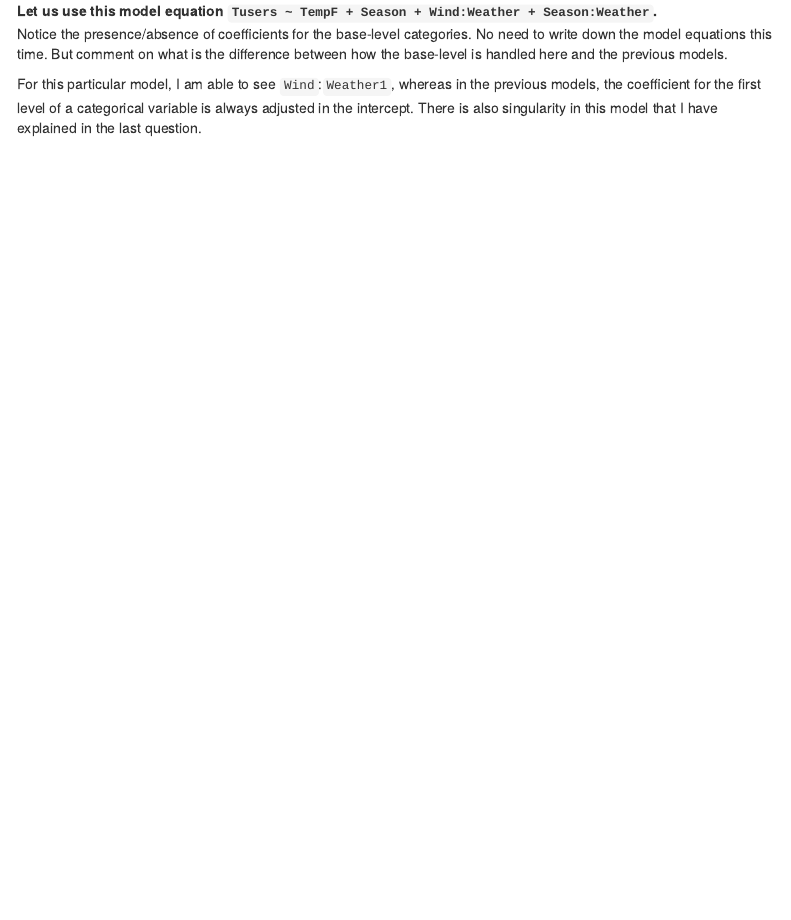
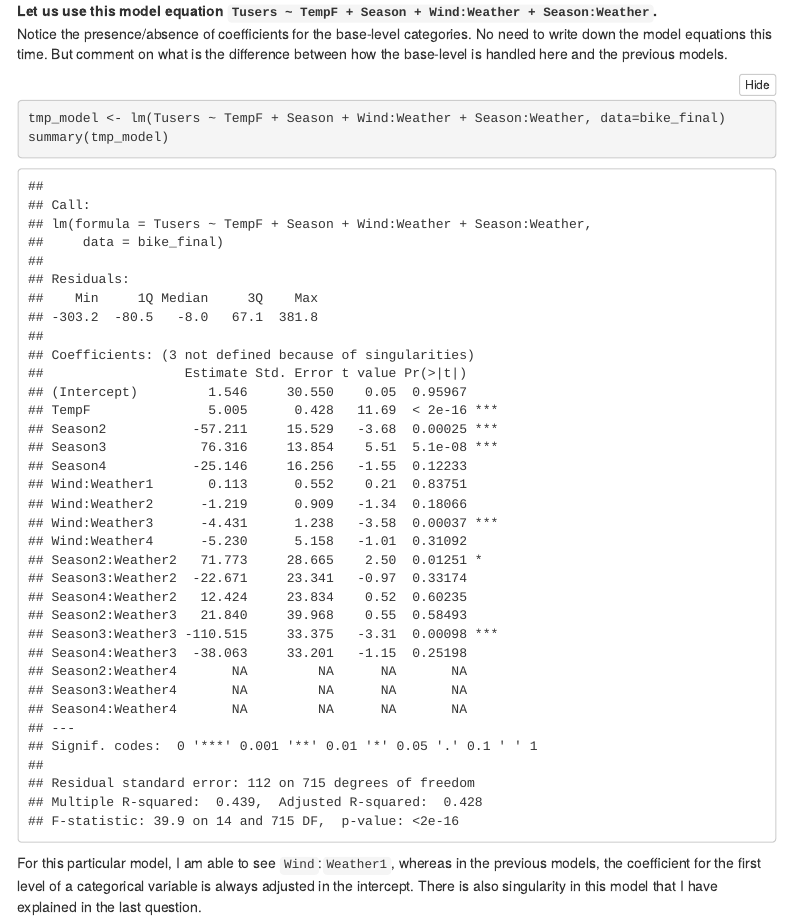
Before and after one commit to rajkumarcm/Data-Science, an R Markdown document (Assignments/HW_LM2/HW08_LM2_ConjeevaramMohan_Rajkumar.Rmd): the page in a window 1100 px wide, from 7500 px down. Rendered offline with R 4.5, knitr and Pandoc, with nearby package versions; folded parts are opened; menus at the side of the page are left out.

Commit message:
Included display of model for Q5

````diff
--- a/Assignments/HW_LM2/HW08_LM2_ConjeevaramMohan_Rajkumar.Rmd
+++ b/Assignments/HW_LM2/HW08_LM2_ConjeevaramMohan_Rajkumar.Rmd
@@ -262,6 +262,11 @@ Notice the presence/absence of coefficients for the base-level categories.
 No need to write down the model equations this time. But comment on what is the difference
 between how the base-level is handled here and the previous models.
 
+```{r, results='markup'}
+tmp_model <- lm(Tusers ~ TempF + Season + Wind:Weather + Season:Weather, data=bike_final)
+summary(tmp_model)
+```
+
 For this particular model, I am able to see `Wind`:`Weather1`, whereas in the previous models, the coefficient for the first level of a categorical variable is always adjusted in the intercept. There is also singularity in this model that I have explained in the last question.
 
 
````
